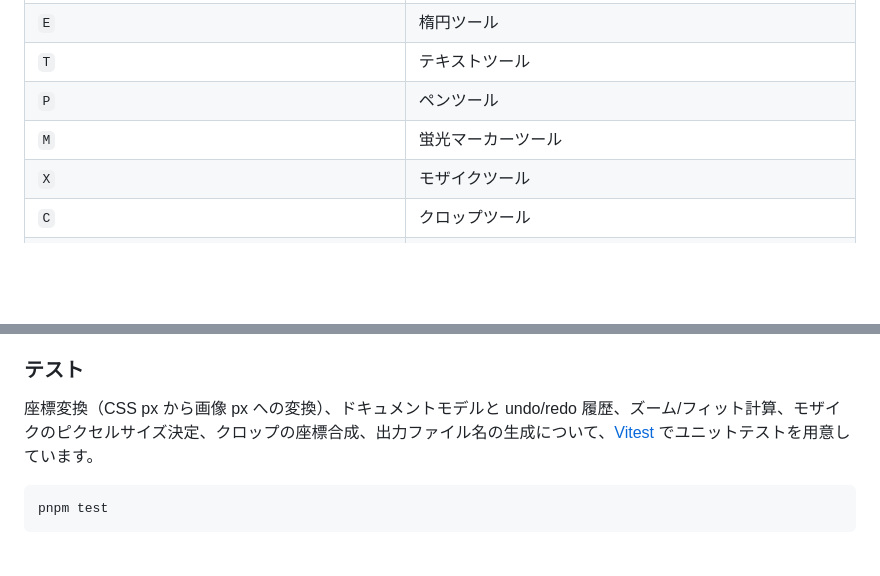
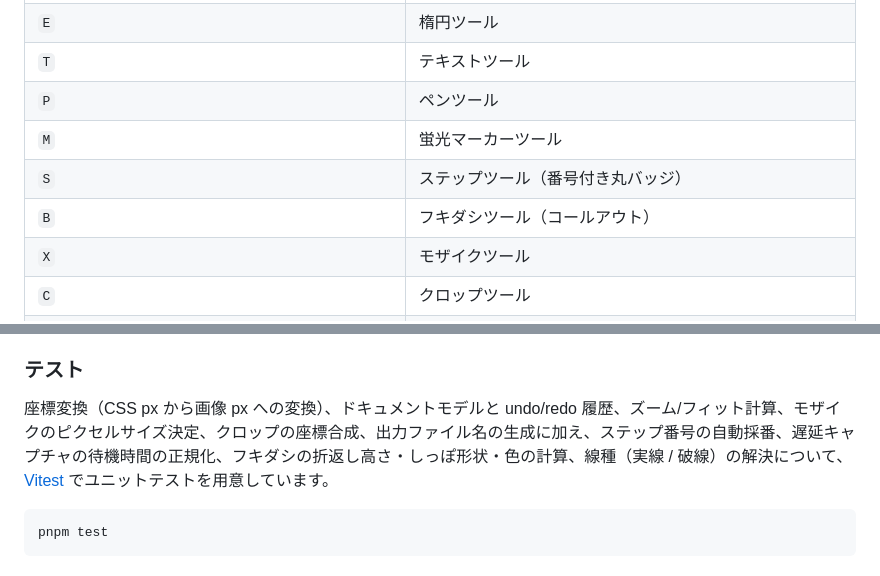
Before and after one commit to joe41203/shotcraft, a Markdown page: README.md, 2 parts joined by grey strips. Drawn GitHub-style; blank space fills up the shorter version.

````diff
--- a/README.md
+++ b/README.md
@@ -121,6 +128,8 @@ pnpm build
 | `T` | テキストツール |
 | `P` | ペンツール |
 | `M` | 蛍光マーカーツール |
+| `S` | ステップツール（番号付き丸バッジ） |
+| `B` | フキダシツール（コールアウト） |
 | `X` | モザイクツール |
 | `C` | クロップツール |
 | `Enter` | クロップ範囲を確定（クロップ操作中） |
@@ -203,7 +212,7 @@ pnpm test          # Vitest でユニットテストを実行
 
 ### テスト
 
-座標変換（CSS px から画像 px への変換）、ドキュメントモデルと undo/redo 履歴、ズーム/フィット計算、モザイクのピクセルサイズ決定、クロップの座標合成、出力ファイル名の生成について、[Vitest](https://vitest.dev/) でユニットテストを用意しています。
+座標変換（CSS px から画像 px への変換）、ドキュメントモデルと undo/redo 履歴、ズーム/フィット計算、モザイクのピクセルサイズ決定、クロップの座標合成、出力ファイル名の生成に加え、ステップ番号の自動採番、遅延キャプチャの待機時間の正規化、フキダシの折返し高さ・しっぽ形状・色の計算、線種（実線 / 破線）の解決について、[Vitest](https://vitest.dev/) でユニットテストを用意しています。
 
 ```bash
 pnpm test
````
Also changed, not shown: other parts of README.md (+10 -3 lines).
